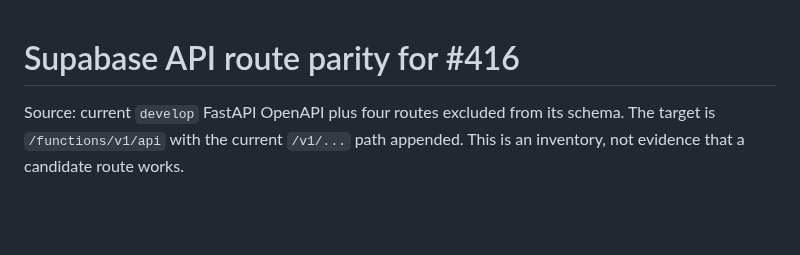
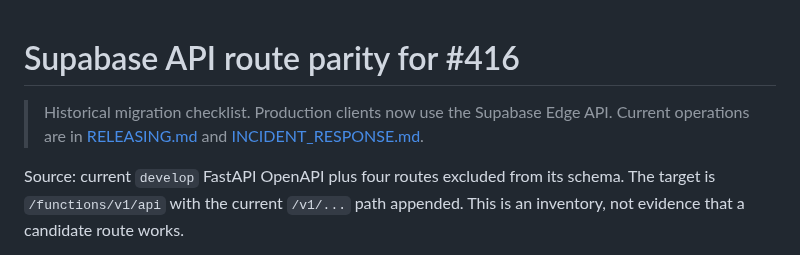
Before and after one commit to Coding-Moves/one-concept, a Markdown page: docs/SUPABASE_API_ROUTE_PARITY.md, the part around the change. GitHub-like rendering; blank space fills up the shorter version.

```diff
--- a/docs/SUPABASE_API_ROUTE_PARITY.md
+++ b/docs/SUPABASE_API_ROUTE_PARITY.md
@@ -1,4 +1,8 @@
 # Supabase API route parity for #416
+
+> Historical migration checklist. Production clients now use the Supabase
+> Edge API. Current operations are in [RELEASING.md](../RELEASING.md) and
+> [INCIDENT_RESPONSE.md](INCIDENT_RESPONSE.md).
 
 Source: current `develop` FastAPI OpenAPI plus four routes excluded from its schema. The target is `/functions/v1/api` with the current `/v1/...` path appended. This is an inventory, not evidence that a candidate route works.
 
```
Also changed, not shown: docs/editorial-generation.md (+3 -0 lines), docs/editorial-notifications.md (+4 -0 lines).
